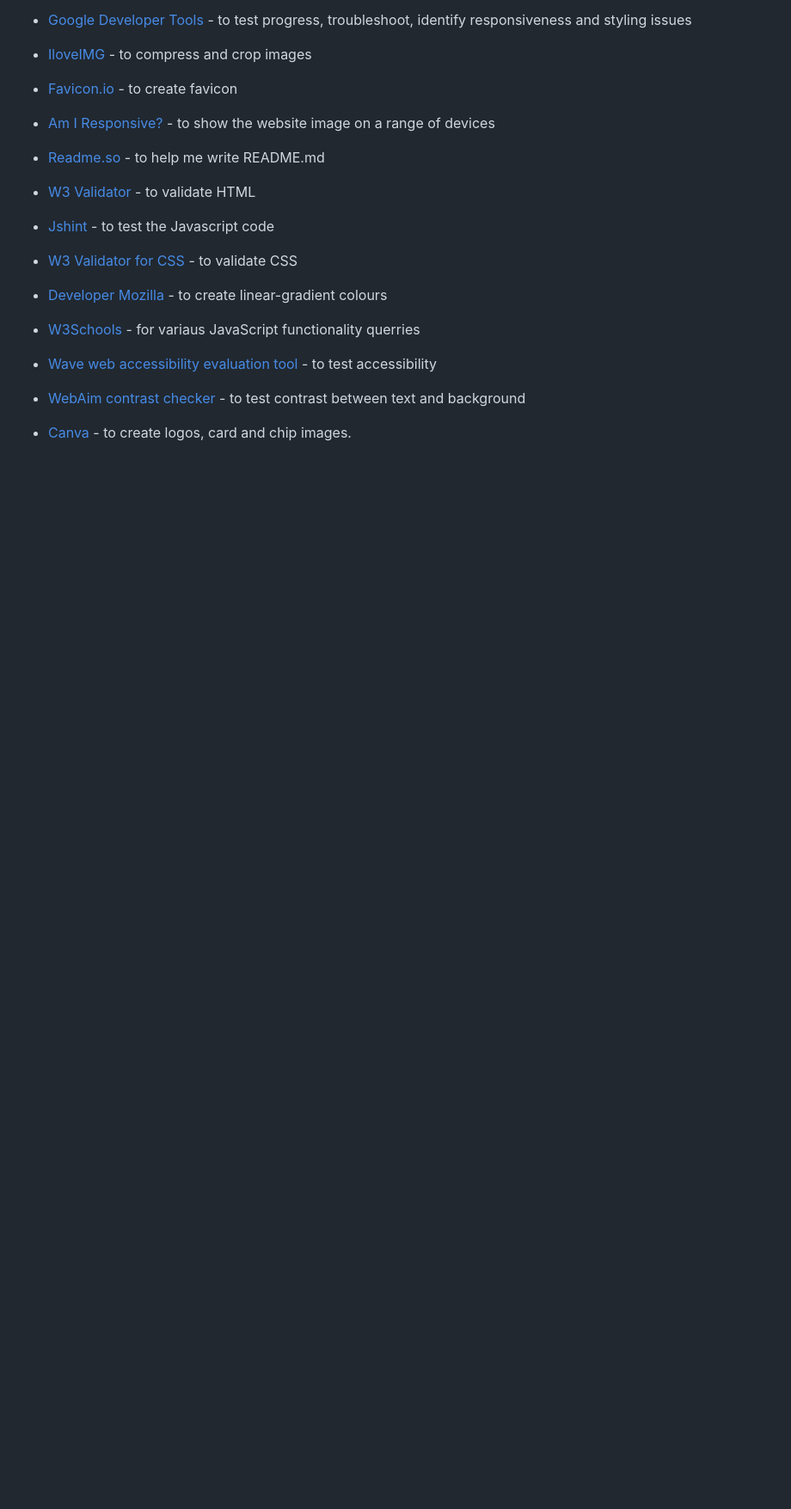
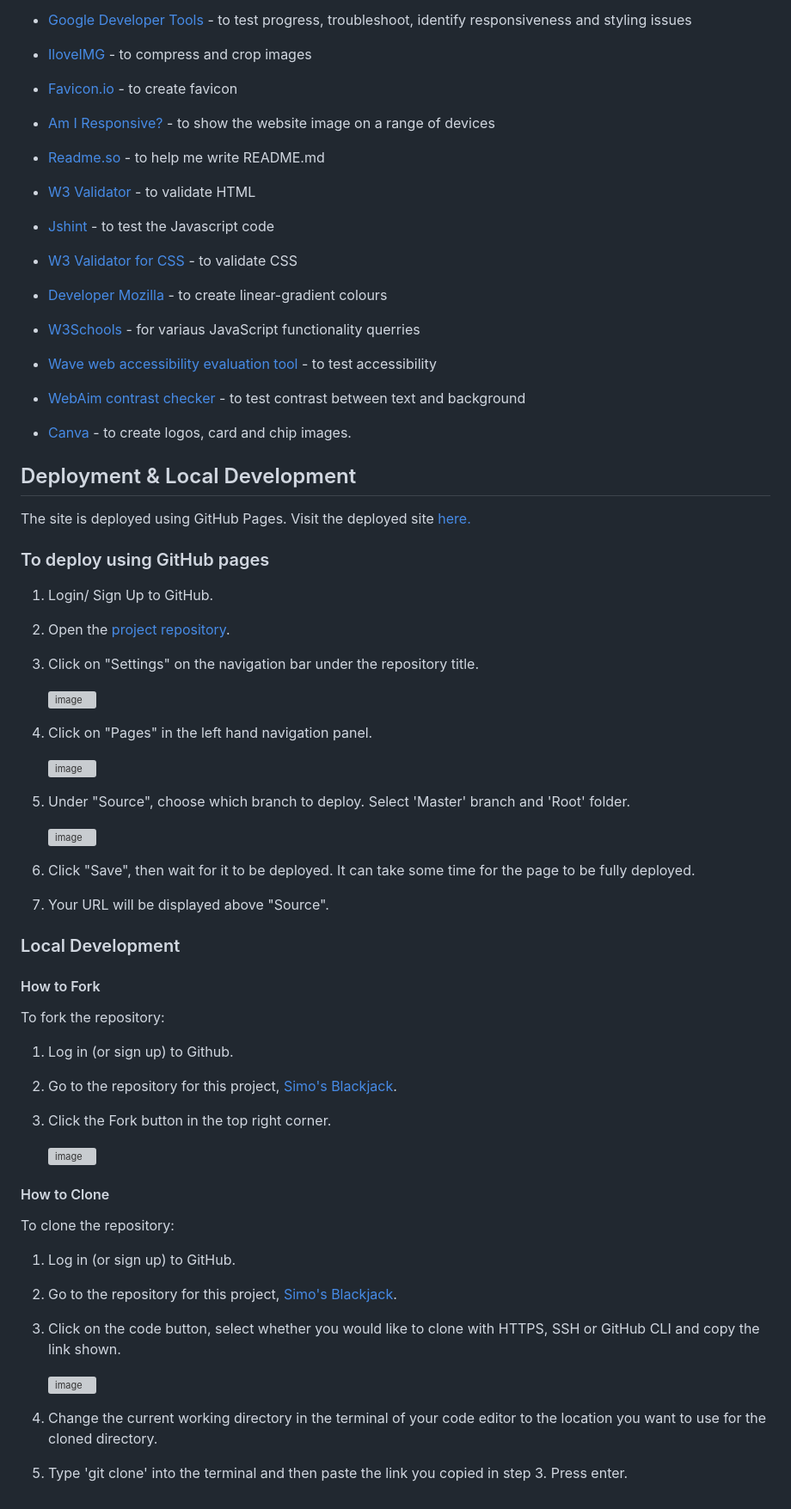
Before and after one commit to SimasJakubenas/blackjack-milestone-p2, a Markdown page: README.md, the part around the change. Shown: that part at 86% size. Rendered like a GitHub page; blank space fills up the shorter version; grey boxes are pictures that could not be loaded.

Commit message:
Add deployment section to README.md

```diff
--- a/README.md
+++ b/README.md
@@ -227,3 +227,54 @@ HTML, CSS, Javascript
 - [Wave web accessibility evaluation tool](https://wave.webaim.org/) - to test accessibility
 - [WebAim contrast checker](https://webaim.org/resources/contrastchecker/) - to test contrast between text and background
 - [Canva](https://www.canva.com/) - to create logos, card and chip images.
+
+## Deployment & Local Development
+
+The site is deployed using GitHub Pages. Visit the deployed site [here.](https://simasjakubenas.github.io/blackjack-milestone-p2/)
+
+### To deploy using GitHub pages
+
+1. Login/ Sign Up to GitHub.
+
+2. Open the [project repository](https://github.com/SimasJakubenas/blackjack-milestone-p2).
+
+3. Click on "Settings" on the navigation bar under the repository title.
+
+    ![image](https://github.com/SimasJakubenas/PersonalWebsite/assets/138577499/349a559a-a55f-4b74-8bee-0db57157728f)
+
+4. Click on "Pages" in the left hand navigation panel.
+
+    ![image](https://github.com/SimasJakubenas/PersonalWebsite/assets/138577499/af48b04a-0bb3-4e57-9491-1003bb65ac0f)
+
+5. Under "Source", choose which branch to deploy. Select 'Master' branch and 'Root' folder.
+
+    ![image](https://github.com/SimasJakubenas/PersonalWebsite/assets/138577499/64a39fde-d43b-4ed7-935a-0ff33b8380c3)
+
+6. Click "Save", then wait for it to be deployed. It can take some time for the page to be fully deployed.
+
+7. Your URL will be displayed above "Source".
+
+### Local Development
+
+#### How to Fork
+
+To fork the repository:
+
+1. Log in (or sign up) to Github.
+2. Go to the repository for this project, [Simo's Blackjack](https://github.com/SimasJakubenas/blackjack-milestone-p2).
+3. Click the Fork button in the top right corner.
+
+    ![image](https://github.com/SimasJakubenas/PersonalWebsite/assets/138577499/8e4648c7-3a45-4cc8-bb62-526f2fb599c3)
+
+#### How to Clone
+
+To clone the repository:
+
+1. Log in (or sign up) to GitHub.
+2. Go to the repository for this project, [Simo's Blackjack](https://github.com/SimasJakubenas/blackjack-milestone-p2).
+3. Click on the code button, select whether you would like to clone with HTTPS, SSH or GitHub CLI and copy the link shown.
+
+    ![image](https://github.com/SimasJakubenas/blackjack-milestone-p2/assets/138577499/c767569a-52e9-4cb1-9a84-9ddf197bdb09)
+
+4. Change the current working directory in the terminal of your code editor to the location you want to use for the cloned directory.
+5. Type 'git clone' into the terminal and then paste the link you copied in step 3. Press enter.
```
